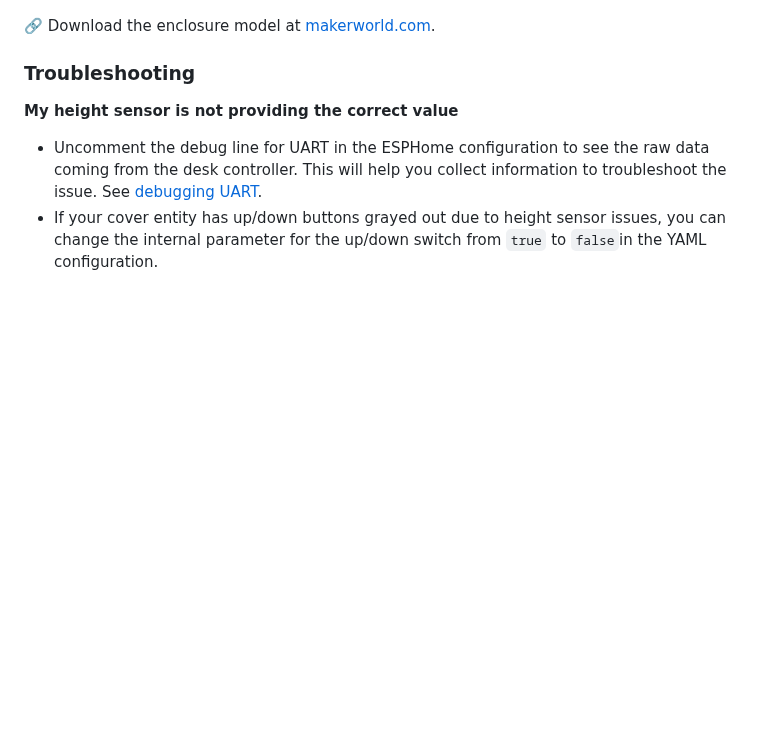
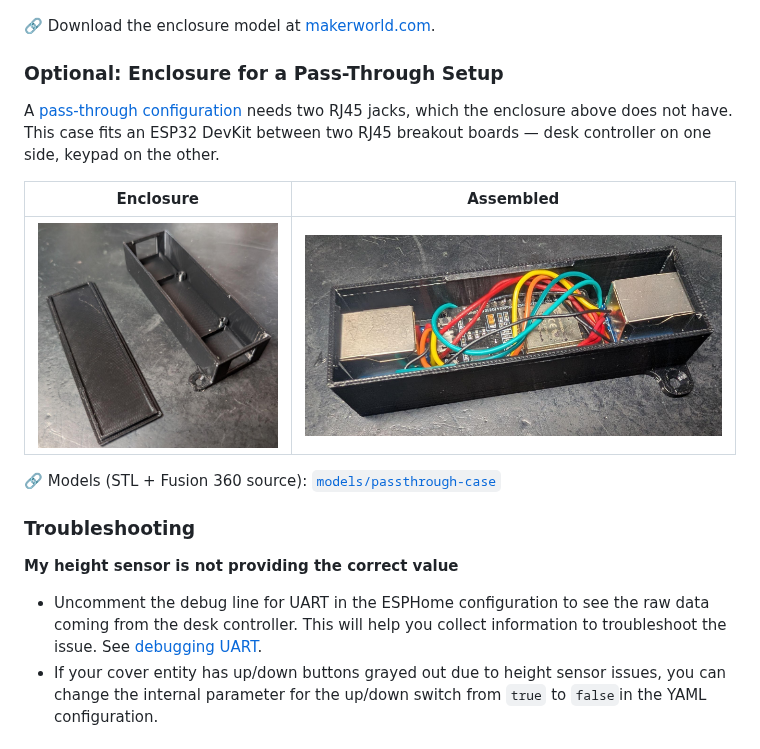
Before and after one commit to iMicknl/LoctekMotion_IoT, a Markdown page: README.md, the part around the change. Drawn GitHub-style; pictures changed too: images/passthrough-case/all-together.jpeg (added), images/passthrough-case/passthrough-printed.jpeg (added); blank space fills up the shorter version.

Commit message:
Add Modelfiles for passthrough case (#149)

```diff
--- a/README.md
+++ b/README.md
@@ -92,6 +92,16 @@ Features ✅:
 ![image](images/enclosure/Attached-to-desk.JPEG)
 
 🔗 Download the enclosure model at [makerworld.com](https://makerworld.com/de/models/1220796-flexispot-smartdesk-enclosure-esp32-devkit-lan#profileId-1237633).
+
+### Optional: Enclosure for a Pass-Through Setup
+
+A [pass-through configuration](#pass-through-configuations) needs two RJ45 jacks, which the enclosure above does not have. This case fits an ESP32 DevKit between two RJ45 breakout boards — desk controller on one side, keypad on the other.
+
+| Enclosure | Assembled |
+| --------- | --------- |
+| ![Pass-through enclosure, printed](images/passthrough-case/passthrough-printed.jpeg) | ![ESP32 and both RJ45 breakouts mounted in the case](images/passthrough-case/all-together.jpeg) |
+
+🔗 Models (STL + Fusion 360 source): [`models/passthrough-case`](models/passthrough-case)
 
 ### Troubleshooting
 
```
Also changed, not shown: images/passthrough-case/passthrough-assembly.jpeg (added), images/passthrough-case/passthrough-enclosure-no-lid.png (added), images/passthrough-case/passthrough-enclosure.png (added), 3 other files.
